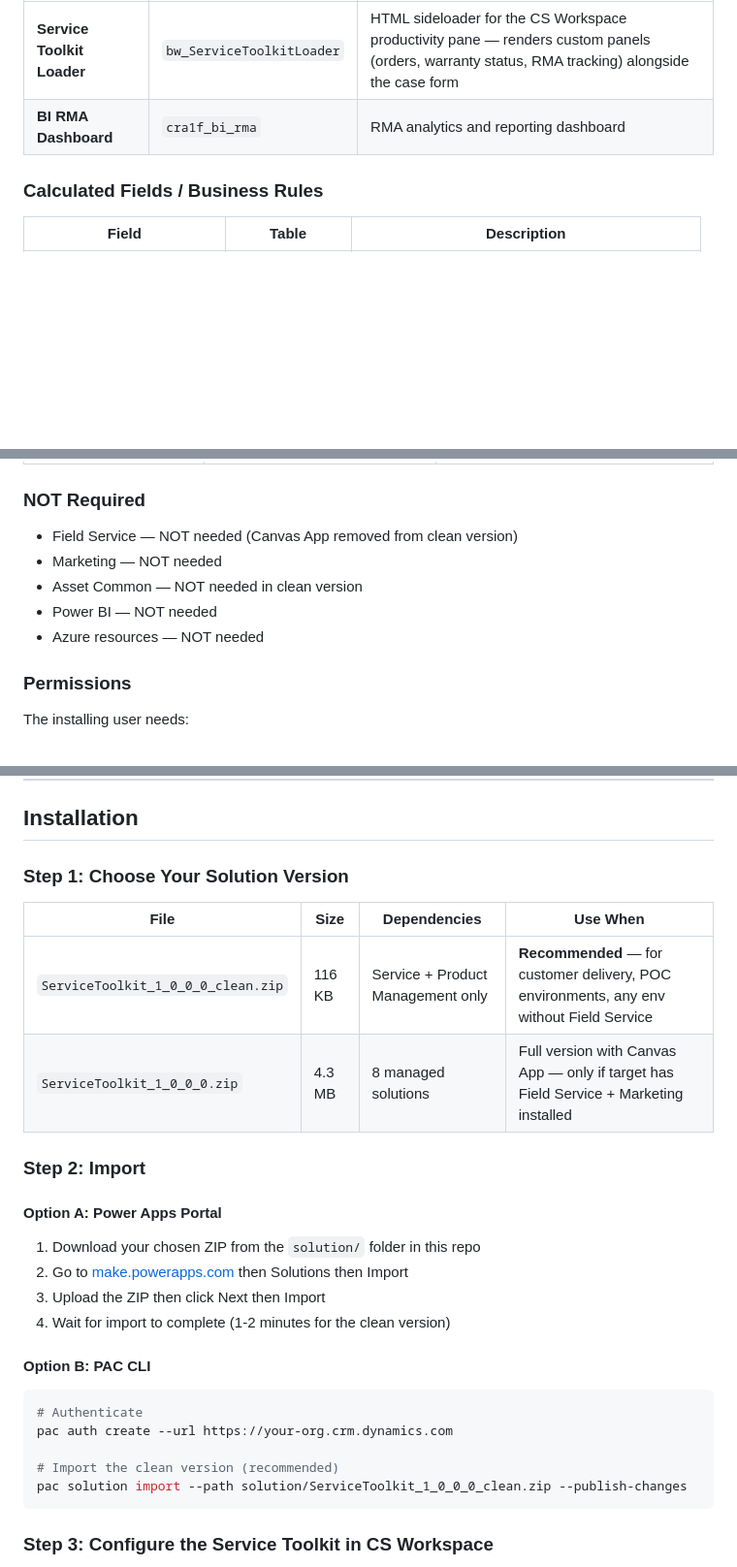
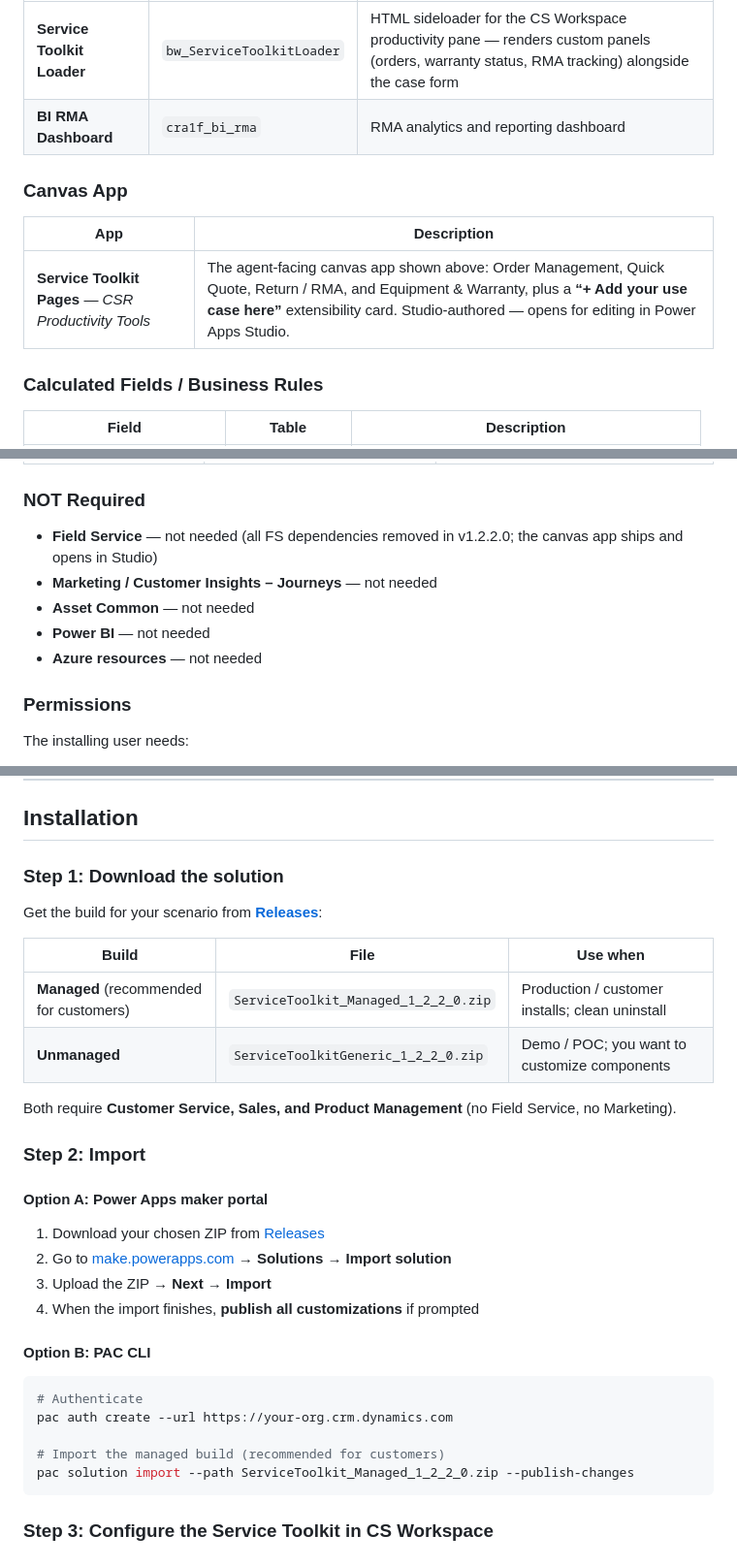
Before and after one commit to billwhalenmsft/service-toolkit-for-d365-cs, a Markdown page: README.md, 3 parts joined by grey strips. Shown: that part at 97% size. Drawn GitHub-style; blank space fills up the shorter version.

````diff
--- a/README.md
+++ b/README.md
@@ -73,6 +82,12 @@ Adds manufacturing and service-specific entities to D365 Customer Service, enabl
 | **Service Toolkit Loader** | `bw_ServiceToolkitLoader` | HTML sideloader for the CS Workspace productivity pane — renders custom panels (orders, warranty status, RMA tracking) alongside the case form |
 | **BI RMA Dashboard** | `cra1f_bi_rma` | RMA analytics and reporting dashboard |
 
+### Canvas App
+
+| App | Description |
+|-----|-------------|
+| **Service Toolkit Pages** — *CSR Productivity Tools* | The agent-facing canvas app shown above: Order Management, Quick Quote, Return / RMA, and Equipment & Warranty, plus a **“+ Add your use case here”** extensibility card. Studio-authored — opens for editing in Power Apps Studio. |
+
 ### Calculated Fields / Business Rules
 
 | Field | Table | Description |
@@ -93,11 +108,11 @@ Adds manufacturing and service-specific entities to D365 Customer Service, enabl
 
 ### NOT Required
 
-- Field Service — NOT needed (Canvas App removed from clean version)
-- Marketing — NOT needed
-- Asset Common — NOT needed in clean version
-- Power BI — NOT needed
-- Azure resources — NOT needed
+- **Field Service** — not needed (all FS dependencies removed in v1.2.2.0; the canvas app ships and opens in Studio)
+- **Marketing / Customer Insights – Journeys** — not needed
+- **Asset Common** — not needed
+- **Power BI** — not needed
+- **Azure resources** — not needed
 
 ### Permissions
 
@@ -113,21 +128,25 @@ End users need:
 
 ## Installation
 
-### Step 1: Choose Your Solution Version
+### Step 1: Download the solution
 
-| File | Size | Dependencies | Use When |
-|------|------|-------------|----------|
-| `ServiceToolkit_1_0_0_0_clean.zip` | 116 KB | Service + Product Management only | **Recommended** — for customer delivery, POC environments, any env without Field Service |
-| `ServiceToolkit_1_0_0_0.zip` | 4.3 MB | 8 managed solutions | Full version with Canvas App — only if target has Field Service + Marketing installed |
+Get the build for your scenario from **[Releases](https://github.com/billwhalenmsft/service-toolkit-for-d365-cs/releases/latest)**:
+
+| Build | File | Use when |
+|---|---|---|
+| **Managed** (recommended for customers) | `ServiceToolkit_Managed_1_2_2_0.zip` | Production / customer installs; clean uninstall |
+| **Unmanaged** | `ServiceToolkitGeneric_1_2_2_0.zip` | Demo / POC; you want to customize components |
+
+Both require **Customer Service, Sales, and Product Management** (no Field Service, no Marketing).
 
 ### Step 2: Import
 
-#### Option A: Power Apps Portal
+#### Option A: Power Apps maker portal
 
-1. Download your chosen ZIP from the `solution/` folder in this repo
-2. Go to [make.powerapps.com](https://make.powerapps.com) then Solutions then Import
-3. Upload the ZIP then click Next then Import
-4. Wait for import to complete (1-2 minutes for the clean version)
+1. Download your chosen ZIP from [Releases](https://github.com/billwhalenmsft/service-toolkit-for-d365-cs/releases/latest)
+2. Go to [make.powerapps.com](https://make.powerapps.com) → **Solutions** → **Import solution**
+3. Upload the ZIP → **Next** → **Import**
+4. When the import finishes, **publish all customizations** if prompted
 
 #### Option B: PAC CLI
 
@@ -135,8 +154,8 @@ End users need:
 # Authenticate
 pac auth create --url https://your-org.crm.dynamics.com
 
-# Import the clean version (recommended)
-pac solution import --path solution/ServiceToolkit_1_0_0_0_clean.zip --publish-changes
+# Import the managed build (recommended for customers)
+pac solution import --path ServiceToolkit_Managed_1_2_2_0.zip --publish-changes
 ```
 
 ### Step 3: Configure the Service Toolkit in CS Workspace
````
Also changed, not shown: other parts of README.md (+29 -15 lines), docs/screenshot.png (added), 2 other files.
